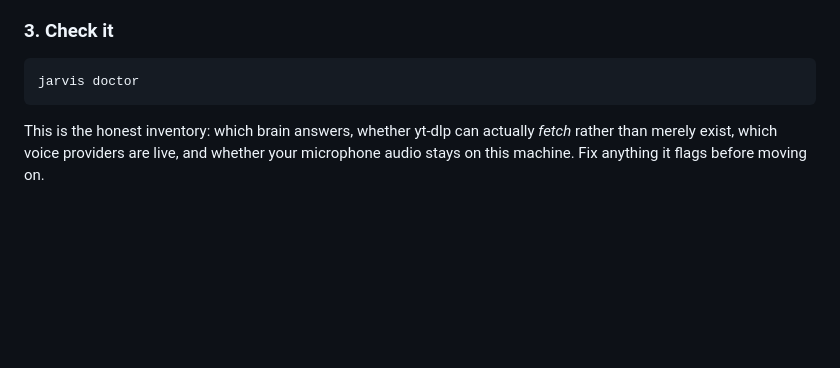
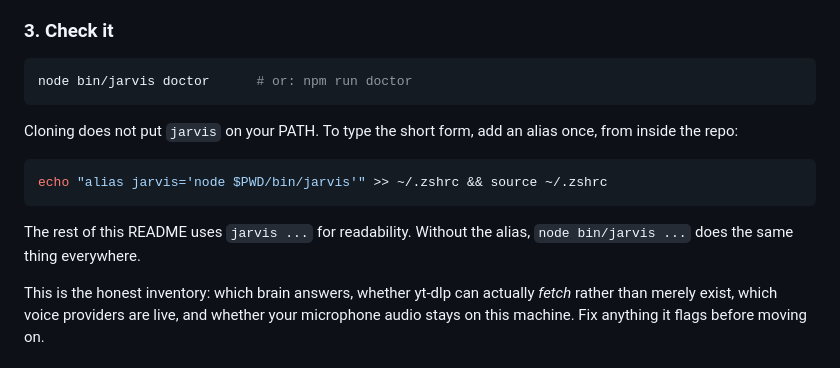
Before and after one commit to tylerprogramming/jarvis-public, a Markdown page: README.md, the part around the change. GitHub-like rendering; blank space fills up the shorter version.

Commit message:
readme: cloning does not put 'jarvis' on your PATH
Step 3 said to run 'jarvis doctor'. That command does not exist after a clone -
package.json declares a bin, but nothing links it unless you npm install -g.
Confirmed on a clean MacBook, and confirmed it was never on PATH on my own
machine either; I have been typing 'node bin/jarvis' for weeks without noticing
the README told everyone else to do something different.

Now shows the invocation that works, plus the one-line alias for the short
form, and says the rest of the README assumes it.

````diff
--- a/README.md
+++ b/README.md
@@ -118,8 +118,18 @@ your real numbers so the dashboard is not empty on first open.
 ### 3. Check it
 
 ```bash
-jarvis doctor
+node bin/jarvis doctor      # or: npm run doctor
 ```
+
+Cloning does not put `jarvis` on your PATH. To type the short form, add an
+alias once, from inside the repo:
+
+```bash
+echo "alias jarvis='node $PWD/bin/jarvis'" >> ~/.zshrc && source ~/.zshrc
+```
+
+The rest of this README uses `jarvis ...` for readability. Without the alias,
+`node bin/jarvis ...` does the same thing everywhere.
 
 This is the honest inventory: which brain answers, whether yt-dlp can actually
 *fetch* rather than merely exist, which voice providers are live, and whether
````
